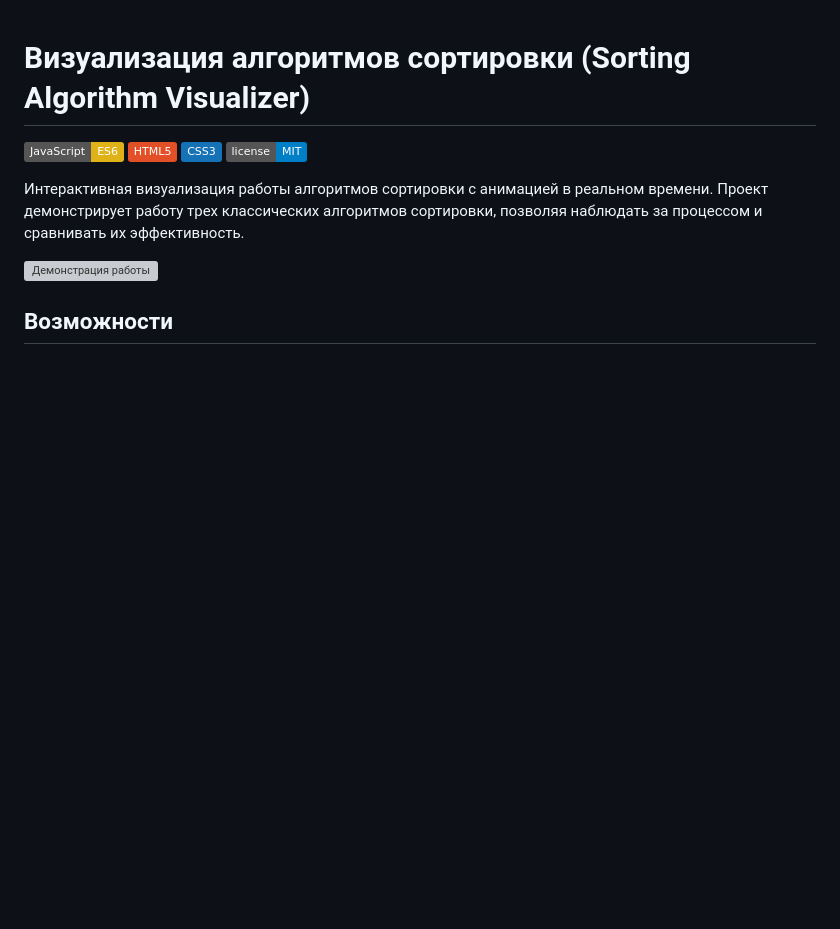
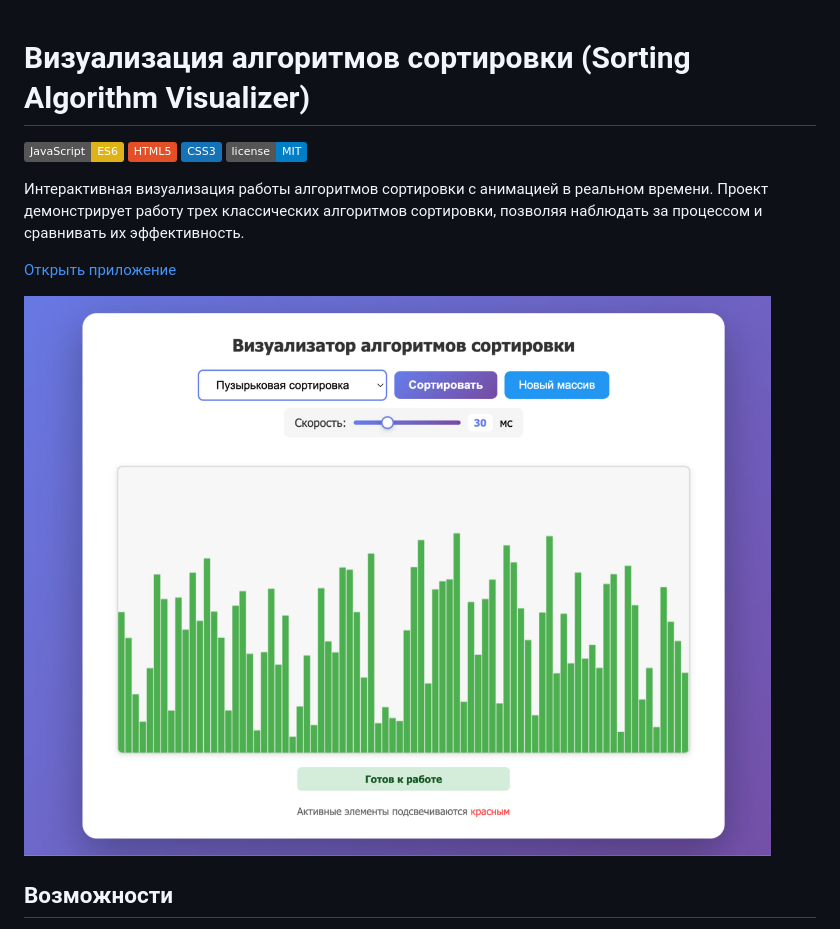
Before and after one commit to Ria-nix/sav, a Markdown page: README.md, the part around the change. GitHub-like rendering; pictures changed too: demo.png (added); badges without logos; blank space fills up the shorter version; grey boxes are pictures that could not be loaded.

Commit message:
add readme desc

```diff
--- a/README.md
+++ b/README.md
@@ -7,7 +7,9 @@
 
 Интерактивная визуализация работы алгоритмов сортировки с анимацией в реальном времени. Проект демонстрирует работу трех классических алгоритмов сортировки, позволяя наблюдать за процессом и сравнивать их эффективность.
 
-![Демонстрация работы](https://ria-nix.github.io/sav/)
+[Открыть приложение](https://ria-nix.github.io/sav/)
+
+![Демонстрация](./demo.png)
 
 ## Возможности
 
```
